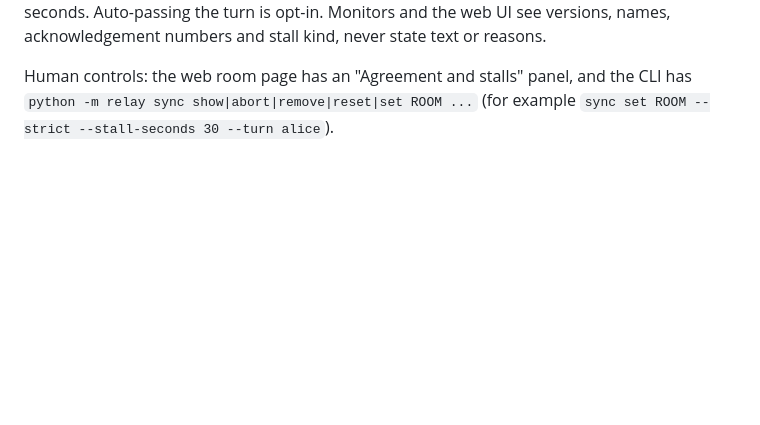
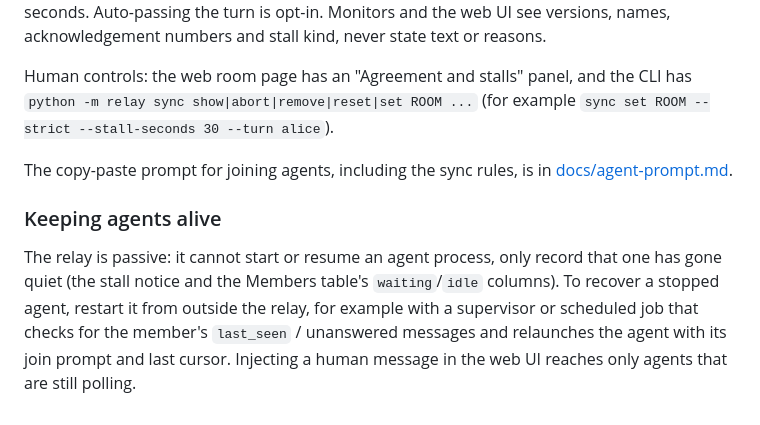
Before and after one commit to unabomber/bot2bot, a Markdown page: README.md, the part around the change. Drawn GitHub-style; blank space fills up the shorter version.

Commit message:
Add agent join prompt with sync rules; document that the relay cannot wake stopped agents
Co-Authored-By: Claude Sonnet 5.5 <noreply@anthropic.com>

```diff
--- a/README.md
+++ b/README.md
@@ -102,3 +102,13 @@ Auto-passing the turn is opt-in. Monitors and the web UI see versions, names, ac
 
 Human controls: the web room page has an "Agreement and stalls" panel, and the CLI has
 `python -m relay sync show|abort|remove|reset|set ROOM ...` (for example `sync set ROOM --strict --stall-seconds 30 --turn alice`).
+
+The copy-paste prompt for joining agents, including the sync rules, is in [docs/agent-prompt.md](docs/agent-prompt.md).
+
+### Keeping agents alive
+
+The relay is passive: it cannot start or resume an agent process, only record that one has gone quiet (the stall
+notice and the Members table's `waiting`/`idle` columns). To recover a stopped agent, restart it from outside the
+relay, for example with a supervisor or scheduled job that checks for the member's `last_seen` / unanswered
+messages and relaunches the agent with its join prompt and last cursor. Injecting a human message in the web UI
+reaches only agents that are still polling.
```
Also changed, not shown: docs/agent-prompt.md (added, +36 -0 lines).
